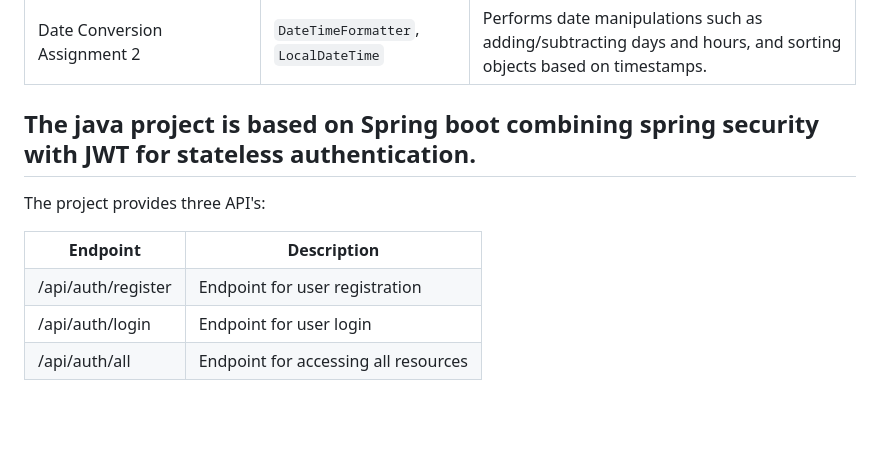
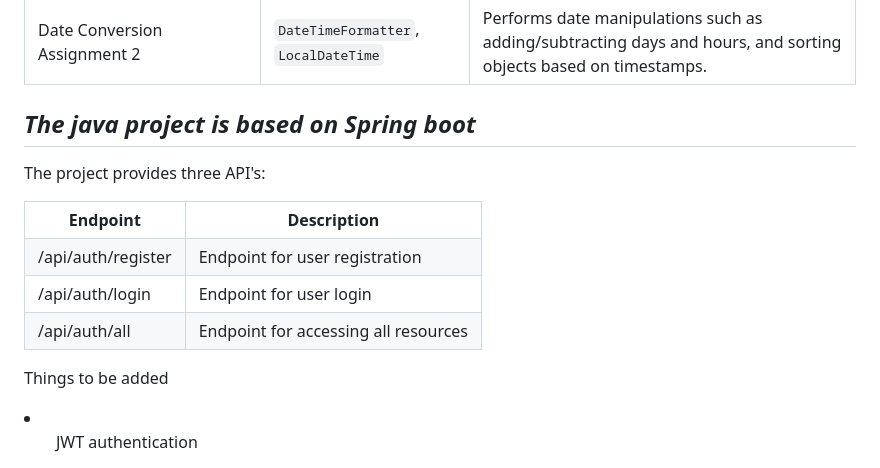
Before and after one commit to RohitEffiGO/java-training, a Markdown page: README.md, the part around one of its changes. GitHub-like rendering; blank space fills up the shorter version.

```diff
--- a/README.md
+++ b/README.md
@@ -57,7 +57,7 @@
     </tbody>
 </table>
 
-## The java project is based on Spring boot combining spring security with JWT for stateless authentication.
+## <i>The java project is based on Spring boot</i>
 The project provides three API's:
 
 <table>
@@ -78,3 +78,7 @@ The project provides three API's:
         <td>Endpoint for accessing all resources</td>
     </tr>
 </table>
+<p>Things to be added</p>
+<li>
+    <ul>JWT authentication</ul>
+</li>
```
Also changed, not shown: other parts of README.md (+1 -1 lines).
